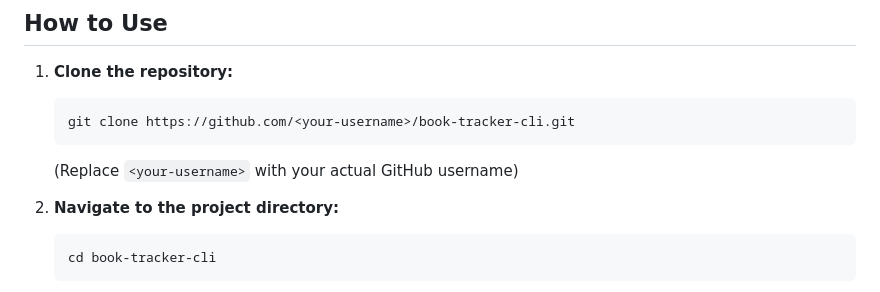
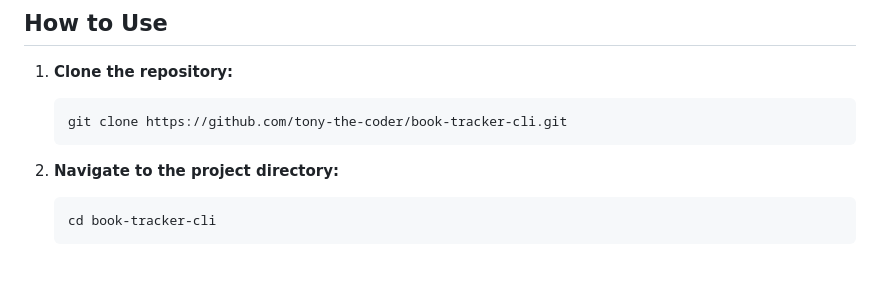
Before and after one commit to tony-the-coder/book-tracker-cli, a Markdown page: README.md, the part around the change. Drawn GitHub-style; blank space fills up the shorter version.

````diff
--- a/README.md
+++ b/README.md
@@ -30,9 +30,9 @@ A command-line interface (CLI) application to manage a list of books. This appli
 1.  **Clone the repository:**
 
     ```bash
-    git clone https://github.com/<your-username>/book-tracker-cli.git
+    git clone https://github.com/tony-the-coder/book-tracker-cli.git
     ```
-    (Replace `<your-username>` with your actual GitHub username)
+
 
 2.  **Navigate to the project directory:**
 
````
